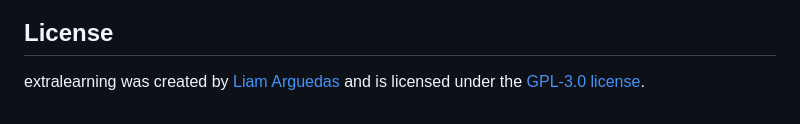
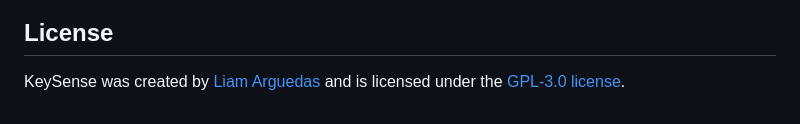
Before and after one commit to KeySense/KeySense, a Markdown page: README.md, the part around the change. GitHub-like rendering.

```diff
--- a/README.md
+++ b/README.md
@@ -41,5 +41,5 @@ KeySense is a freely available, open-source software crafted during our limited
 
 ## License
 
-extralearning was created by [Liam Arguedas](https://github.com/liamarguedas)
+KeySense was created by [Liam Arguedas](https://github.com/liamarguedas)
 and is licensed under the [GPL-3.0 license](/LICENSE).
```
